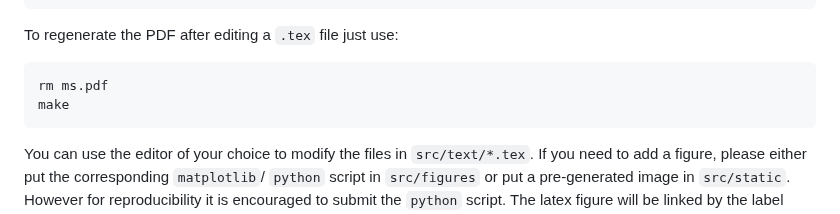
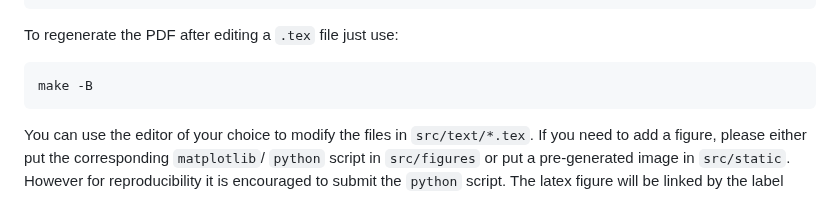
Before and after one commit to gammapy/gammapy-v1.0-paper, a Markdown page: README.md, the part around the change. GitHub-like rendering.

Commit message:
there is a make flag for forcing regeneration

```diff
--- a/README.md
+++ b/README.md
@@ -51,8 +51,7 @@ To clean up failed executions you can use:
 
 To regenerate the PDF after editing a `.tex` file just use:
 
-    rm ms.pdf
-    make
+    make -B
 
 You can use the editor of your choice to modify the files in `src/text/*.tex`.
 If you need to add a figure, please either put the corresponding `matplotlib`/ `python`
```
